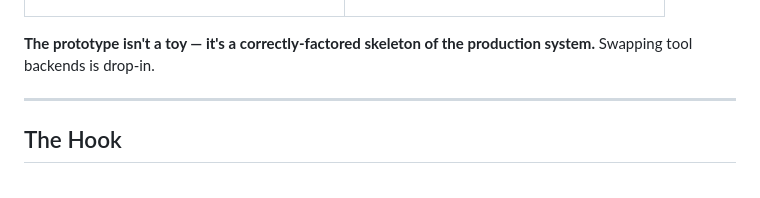
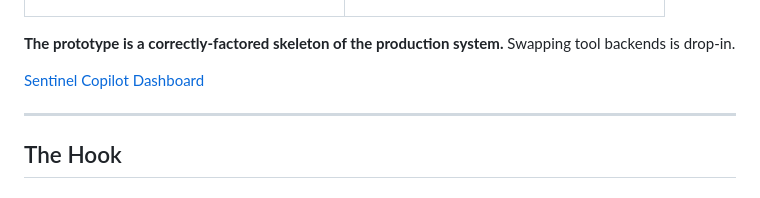
Before and after one commit to tanx1509/sentinel-incident-copilot, a Markdown page: README.md, the part around the change. Drawn GitHub-style.

Commit message:
Clarify prototype description in README
Removed the phrase 'isn't a toy' for clarity.

```diff
--- a/README.md
+++ b/README.md
@@ -556,7 +556,9 @@ The architecture is deliberately shaped for staging deployment:
 </td></tr>
 </table>
 
-**The prototype isn't a toy — it's a correctly-factored skeleton of the production system.** Swapping tool backends is drop-in.
+**The prototype is a correctly-factored skeleton of the production system.** Swapping tool backends is drop-in.
+
+[Sentinel Copilot Dashboard](https://tanx1509.github.io/sentinel-incident-copilot/dashboard/)
 
 ---
 
```
